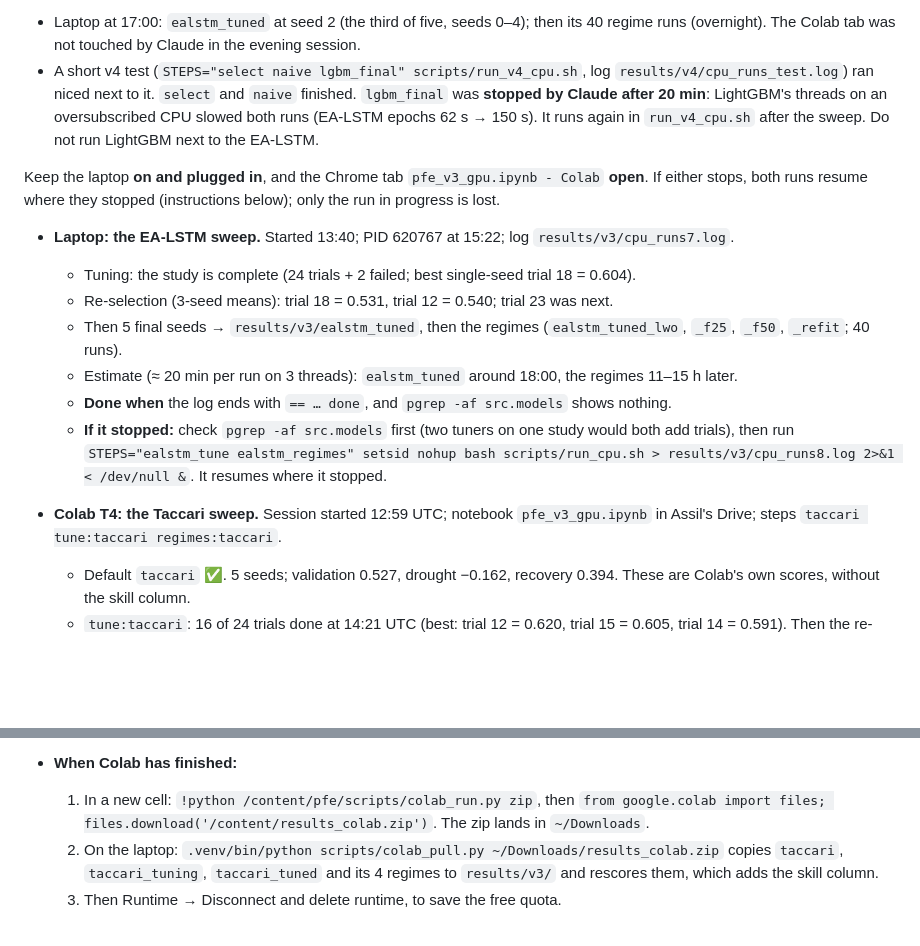
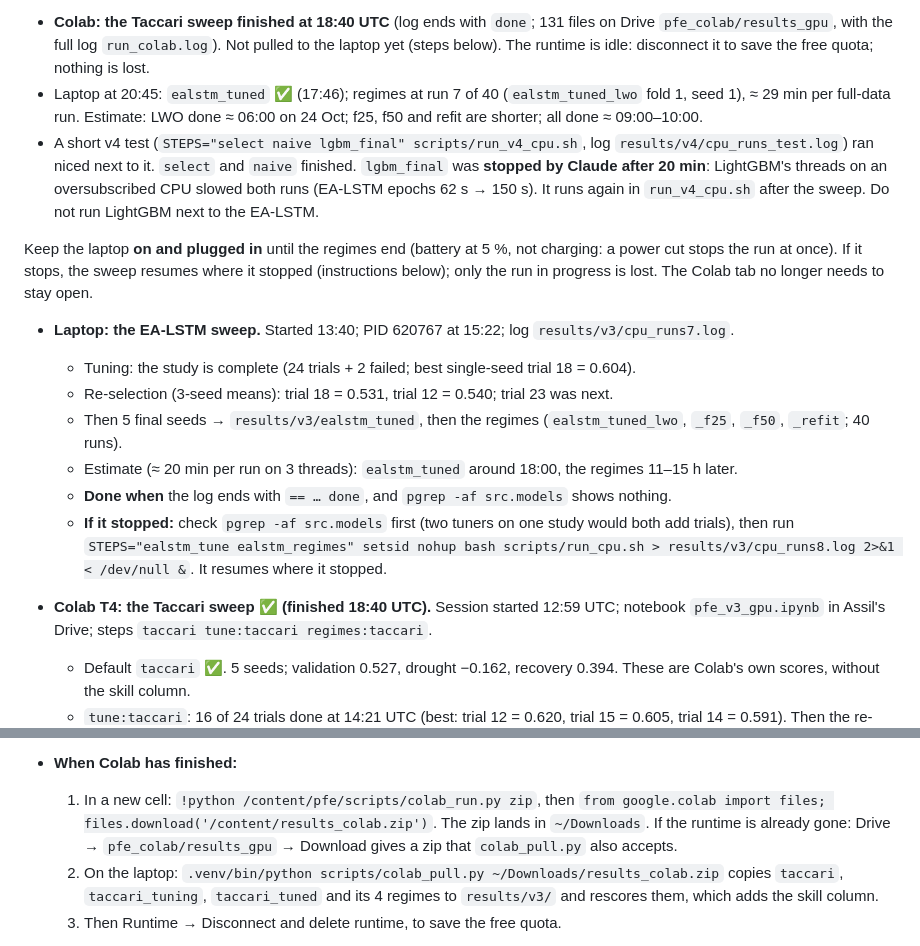
Before and after one commit to assil-bouzaine/Master_2026, a Markdown page: CLAUDE.md, 2 parts joined by grey strips. Rendered like a GitHub page; blank space fills up the shorter version.

```diff
--- a/CLAUDE.md
+++ b/CLAUDE.md
@@ -541,7 +541,12 @@ Read `docs/review_2026-10-23.md` for why the plan changed earlier today.
 Assil decided at 16:30)**
-- Laptop at 17:00: `ealstm_tuned` at seed 2 (the third of five, seeds 0–4);
-  then its 40 regime runs (overnight). The Colab tab was not touched by Claude
-  in the evening session.
+- **Colab: the Taccari sweep finished at 18:40 UTC** (log ends with `done`;
+  131 files on Drive `pfe_colab/results_gpu`, with the full log
+  `run_colab.log`). Not pulled to the laptop yet (steps below). The runtime is
+  idle: disconnect it to save the free quota; nothing is lost.
+- Laptop at 20:45: `ealstm_tuned` ✅ (17:46); regimes at run 7 of 40
+  (`ealstm_tuned_lwo` fold 1, seed 1), ≈ 29 min per full-data run. Estimate:
+  LWO done ≈ 06:00 on 24 Oct; f25, f50 and refit are shorter; all done
+  ≈ 09:00–10:00.
 - A short v4 test (`STEPS="select naive lgbm_final" scripts/run_v4_cpu.sh`,
   log `results/v4/cpu_runs_test.log`) ran niced next to it. `select` and
   `naive` finished. `lgbm_final` was **stopped by Claude after 20 min**:
@@ -549,9 +554,10 @@ Assil decided at 16:30)**
   62 s → 150 s). It runs again in `run_v4_cpu.sh` after the sweep. Do not run
   LightGBM next to the EA-LSTM.
 
-Keep the laptop **on and plugged in**, and the Chrome tab
-`pfe_v3_gpu.ipynb - Colab` **open**. If either stops, both runs resume where
-they stopped (instructions below); only the run in progress is lost.
+Keep the laptop **on and plugged in** until the regimes end (battery at 5 %,
+not charging: a power cut stops the run at once). If it stops, the sweep
+resumes where it stopped (instructions below); only the run in progress is
+lost. The Colab tab no longer needs to stay open.
 
 - **Laptop: the EA-LSTM sweep.** Started 13:40; PID 620767 at 15:22; log
   `results/v3/cpu_runs7.log`.
@@ -569,7 +575,7 @@ they stopped (instructions below); only the run in progress is lost.
     study would both add trials), then run
     `STEPS="ealstm_tune ealstm_regimes" setsid nohup bash scripts/run_cpu.sh > results/v3/cpu_runs8.log 2>&1 < /dev/null &`.
     It resumes where it stopped.
-- **Colab T4: the Taccari sweep.** Session started 12:59 UTC; notebook
+- **Colab T4: the Taccari sweep ✅ (finished 18:40 UTC).** Session started 12:59 UTC; notebook
   `pfe_v3_gpu.ipynb` in Assil's Drive; steps
   `taccari tune:taccari regimes:taccari`.
   - Default `taccari` ✅. 5 seeds; validation 0.527, drought −0.162,
@@ -593,7 +599,9 @@ they stopped (instructions below); only the run in progress is lost.
 - **When Colab has finished:**
   1. In a new cell: `!python /content/pfe/scripts/colab_run.py zip`, then
      `from google.colab import files; files.download('/content/results_colab.zip')`.
-     The zip lands in `~/Downloads`.
+     The zip lands in `~/Downloads`. If the runtime is already gone: Drive →
+     `pfe_colab/results_gpu` → Download gives a zip that `colab_pull.py`
+     also accepts.
   2. On the laptop:
      `.venv/bin/python scripts/colab_pull.py ~/Downloads/results_colab.zip`
      copies `taccari`, `taccari_tuning`, `taccari_tuned` and its 4 regimes to
```
Also changed, not shown: other parts of CLAUDE.md (+1 -1 lines), docs/notes/step12a_fixes.md (+21 -0 lines).
